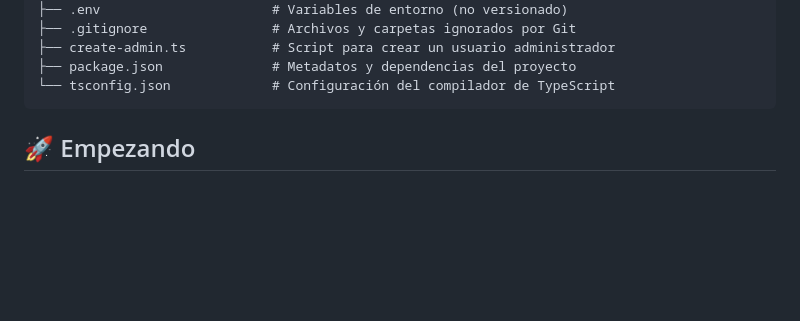
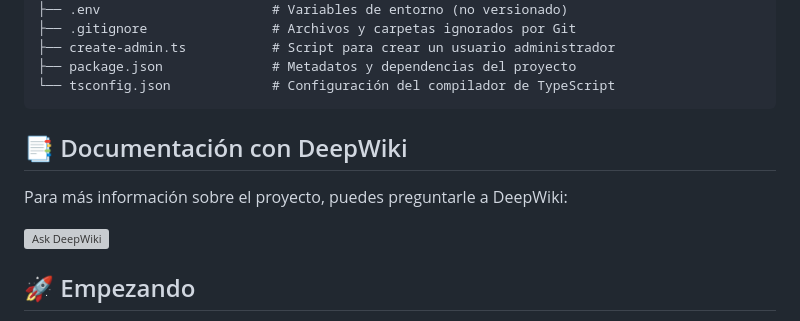
Before and after one commit to stevenrq/monitoring_system, a Markdown page: README.md, the part around the change. GitHub-like rendering; blank space fills up the shorter version; grey boxes are pictures that could not be loaded.

Commit message:
Se agrega el link de DeepWiki al README.md para una documentación más profunda del proyecto

````diff
--- a/README.md
+++ b/README.md
@@ -49,6 +49,12 @@ monitoring_system/
 ├── package.json              # Metadatos y dependencias del proyecto
 └── tsconfig.json             # Configuración del compilador de TypeScript
 ```
+
+## 📑 Documentación con DeepWiki
+
+Para más información sobre el proyecto, puedes preguntarle a DeepWiki:
+
+[![Ask DeepWiki](https://deepwiki.com/badge.svg)](https://deepwiki.com/stevenrq/monitoring_system)
 
 ## 🚀 Empezando
 
````
